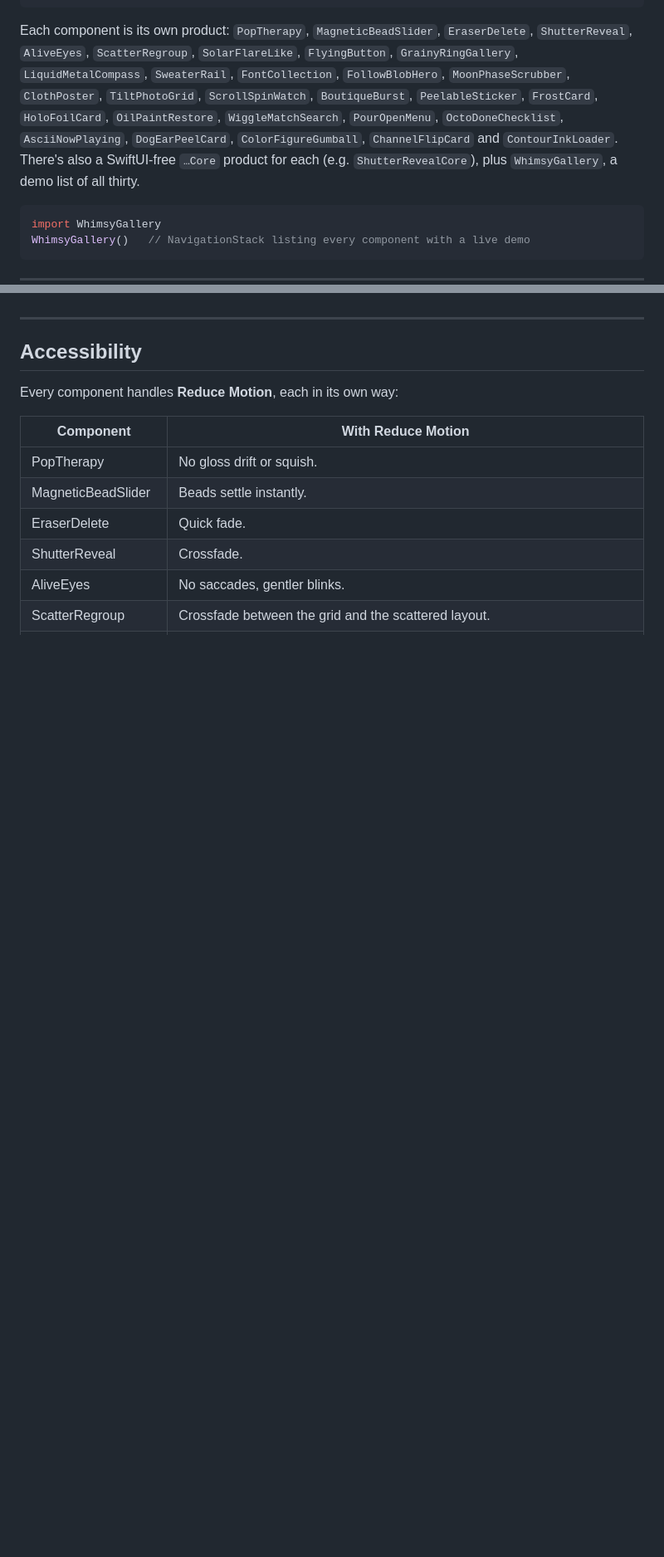
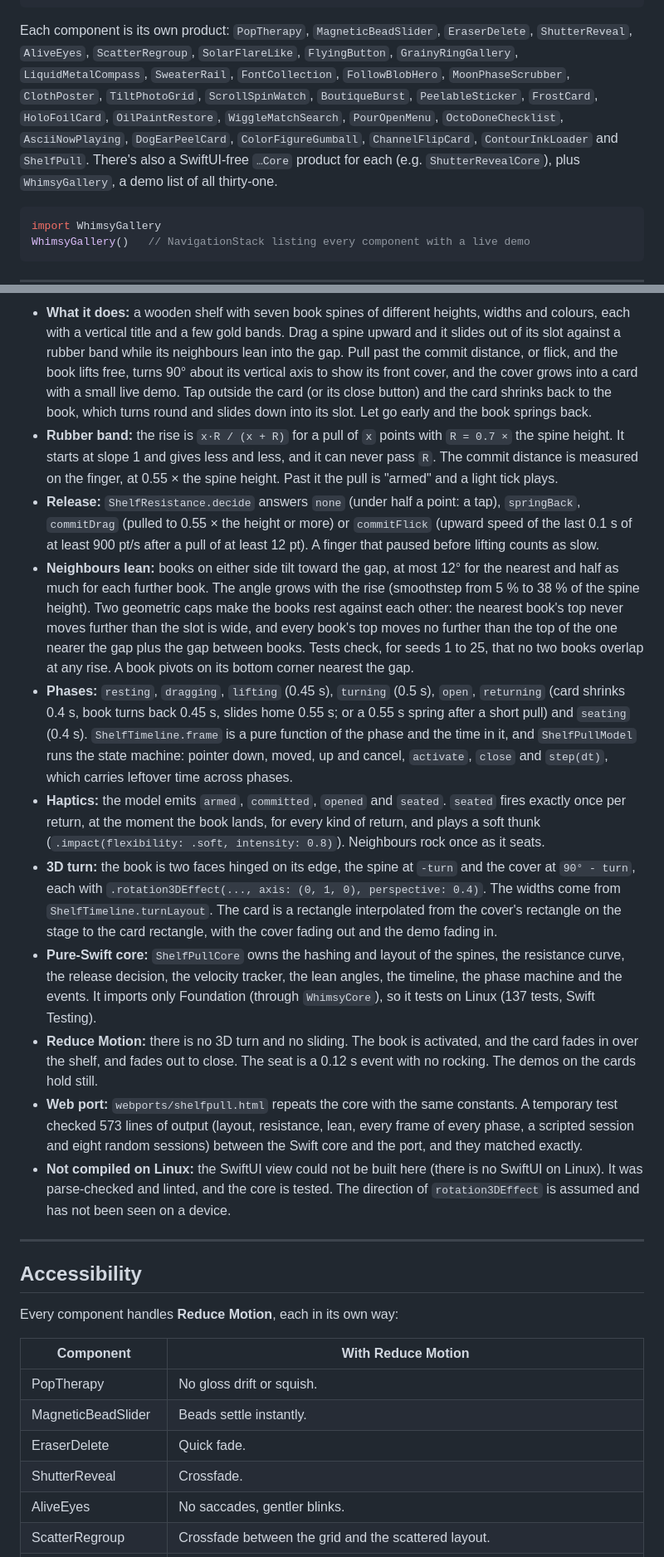
Before and after one commit to Ripnrip/whimsy-ui, a Markdown page: README.md, 2 parts joined by grey strips. Shown at 83% size. Rendered like a GitHub page; blank space fills up the shorter version.

Commit message:
Add ShelfPull: pull a book off a wooden shelf, watch it turn, read its card (31st component)

````diff
--- a/README.md
+++ b/README.md
@@ -65,8 +66,8 @@ targets: [
 ```
 
 Each component is its own product: `PopTherapy`, `MagneticBeadSlider`, `EraserDelete`,
-`ShutterReveal`, `AliveEyes`, `ScatterRegroup`, `SolarFlareLike`, `FlyingButton`, `GrainyRingGallery`, `LiquidMetalCompass`, `SweaterRail`, `FontCollection`, `FollowBlobHero`, `MoonPhaseScrubber`, `ClothPoster`, `TiltPhotoGrid`, `ScrollSpinWatch`, `BoutiqueBurst`, `PeelableSticker`, `FrostCard`, `HoloFoilCard`, `OilPaintRestore`, `WiggleMatchSearch`, `PourOpenMenu`, `OctoDoneChecklist`, `AsciiNowPlaying`, `DogEarPeelCard`, `ColorFigureGumball`, `ChannelFlipCard` and `ContourInkLoader`. There's also a SwiftUI-free `…Core` product for each
-(e.g. `ShutterRevealCore`), plus `WhimsyGallery`, a demo list of all thirty.
+`ShutterReveal`, `AliveEyes`, `ScatterRegroup`, `SolarFlareLike`, `FlyingButton`, `GrainyRingGallery`, `LiquidMetalCompass`, `SweaterRail`, `FontCollection`, `FollowBlobHero`, `MoonPhaseScrubber`, `ClothPoster`, `TiltPhotoGrid`, `ScrollSpinWatch`, `BoutiqueBurst`, `PeelableSticker`, `FrostCard`, `HoloFoilCard`, `OilPaintRestore`, `WiggleMatchSearch`, `PourOpenMenu`, `OctoDoneChecklist`, `AsciiNowPlaying`, `DogEarPeelCard`, `ColorFigureGumball`, `ChannelFlipCard`, `ContourInkLoader` and `ShelfPull`. There's also a SwiftUI-free `…Core` product for each
+(e.g. `ShutterRevealCore`), plus `WhimsyGallery`, a demo list of all thirty-one.
 
 ```swift
 import WhimsyGallery
@@ -968,3 +984,34 @@ ContourInkLoader(rings: 6, ink: .indigo, isAnimating: loading)  // 3 ... 12 ring
+- **What it does:** a wooden shelf with seven book spines of different heights, widths and colours, each with a vertical title and a few gold
+  bands. Drag a spine upward and it slides out of its slot against a rubber band while its neighbours lean into the gap. Pull past the
+  commit distance, or flick, and the book lifts free, turns 90° about its vertical axis to show its front cover, and the cover grows into a card
+  with a small live demo. Tap outside the card (or its close button) and the card shrinks back to the book, which turns round and slides down
+  into its slot. Let go early and the book springs back.
+- **Rubber band:** the rise is `x·R / (x + R)` for a pull of `x` points with `R = 0.7 ×` the spine height. It starts at slope 1 and gives less and
+  less, and it can never pass `R`. The commit distance is measured on the finger, at 0.55 × the spine height. Past it the pull is "armed" and a light tick plays.
+- **Release:** `ShelfResistance.decide` answers `none` (under half a point: a tap), `springBack`, `commitDrag` (pulled to 0.55 × the height or more) or
+  `commitFlick` (upward speed of the last 0.1 s of at least 900 pt/s after a pull of at least 12 pt). A finger that paused before lifting counts as slow.
+- **Neighbours lean:** books on either side tilt toward the gap, at most 12° for the nearest and half as much for each further book. The angle grows
+  with the rise (smoothstep from 5 % to 38 % of the spine height). Two geometric caps make the books rest against each other: the nearest book's top
+  never moves further than the slot is wide, and every book's top moves no further than the top of the one nearer the gap plus the gap between
+  books. Tests check, for seeds 1 to 25, that no two books overlap at any rise. A book pivots on its bottom corner nearest the gap.
+- **Phases:** `resting`, `dragging`, `lifting` (0.45 s), `turning` (0.5 s), `open`, `returning` (card shrinks 0.4 s, book turns back 0.45 s, slides home 0.55 s;
+  or a 0.55 s spring after a short pull) and `seating` (0.4 s). `ShelfTimeline.frame` is a pure function of the phase and the time in it, and
+  `ShelfPullModel` runs the state machine: pointer down, moved, up and cancel, `activate`, `close` and `step(dt)`, which carries leftover time across phases.
+- **Haptics:** the model emits `armed`, `committed`, `opened` and `seated`. `seated` fires exactly once per return, at the moment the book lands, for
+  every kind of return, and plays a soft thunk (`.impact(flexibility: .soft, intensity: 0.8)`). Neighbours rock once as it seats.
+- **3D turn:** the book is two faces hinged on its edge, the spine at `-turn` and the cover at `90° - turn`, each with `.rotation3DEffect(..., axis: (0, 1, 0), perspective: 0.4)`.
+  The widths come from `ShelfTimeline.turnLayout`. The card is a rectangle interpolated from the cover's rectangle on the stage to the card rectangle,
+  with the cover fading out and the demo fading in.
+- **Pure-Swift core:** `ShelfPullCore` owns the hashing and layout of the spines, the resistance curve, the release decision, the velocity
+  tracker, the lean angles, the timeline, the phase machine and the events. It imports only Foundation (through `WhimsyCore`), so it tests on Linux
+  (137 tests, Swift Testing).
+- **Reduce Motion:** there is no 3D turn and no sliding. The book is activated, and the card fades in over the shelf, and fades out to close.
+  The seat is a 0.12 s event with no rocking. The demos on the cards hold still.
+- **Web port:** `webports/shelfpull.html` repeats the core with the same constants. A temporary test checked 573 lines of output (layout, resistance,
+  lean, every frame of every phase, a scripted session and eight random sessions) between the Swift core and the port, and they matched exactly.
+- **Not compiled on Linux:** the SwiftUI view could not be built here (there is no SwiftUI on Linux). It was parse-checked and linted, and the core is tested.
+  The direction of `rotation3DEffect` is assumed and has not been seen on a device.
+
 ---
 
 ## Accessibility
````
Also changed, not shown: other parts of README.md (+22 -4 lines), docs/shelfpull.gif (added), 14 other files.
